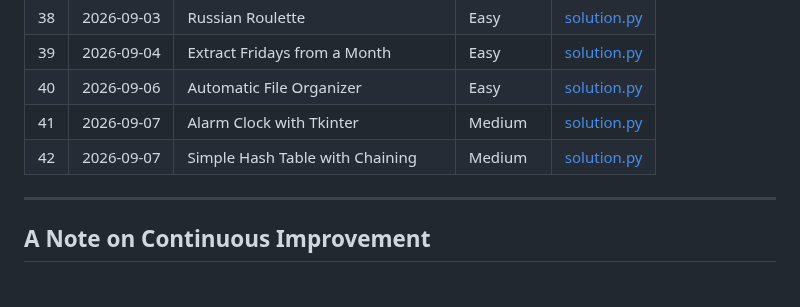
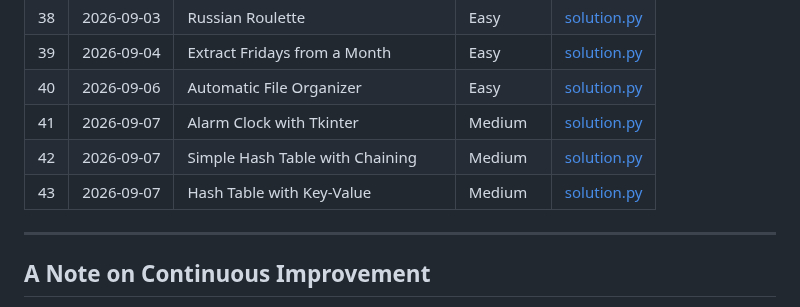
Before and after one commit to Morez-Momeni/daily-python-exercises, a Markdown page: README.md, the part around the change. GitHub-like rendering.

Commit message:
Q43, add readme.md

```diff
--- a/README.md
+++ b/README.md
@@ -71,6 +71,7 @@ Each problem lives in its own folder, named with a three-digit index and a short
 |40 | 2026-09-06 | Automatic File Organizer        | Easy       | [solution.py](040_file_organizer/solution.py) |
 |41 | 2026-09-07 | Alarm Clock with Tkinter        | Medium     | [solution.py](041_alarm_clock/solution.py) |
 |42 | 2026-09-07 | Simple Hash Table with Chaining | Medium     | [solution.py](042_hash_table_chaining/solution.py) |
+|43 | 2026-09-07 | Hash Table with Key‑Value       | Medium     | [solution.py](043_hash_table_key_value/solution.py) |
 ---
 
 
```
